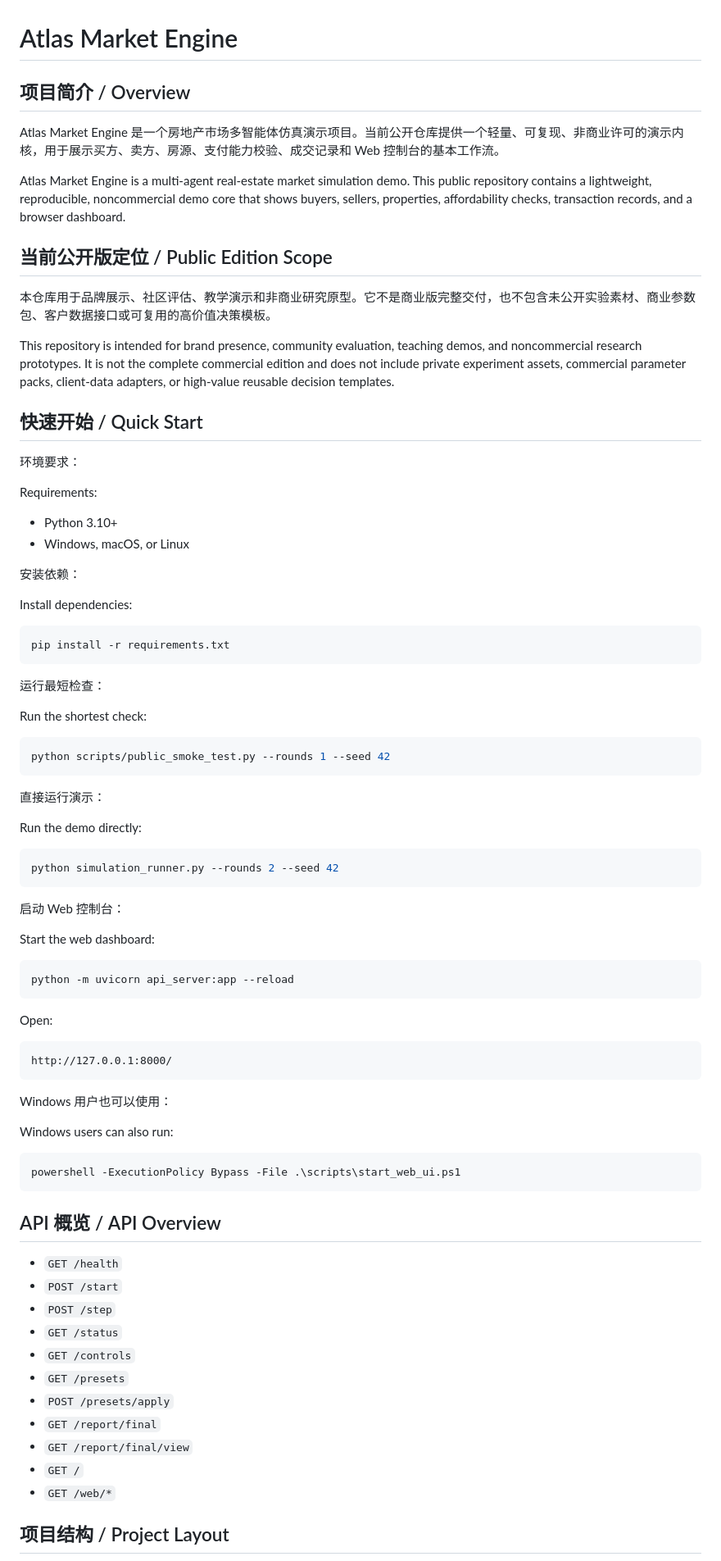
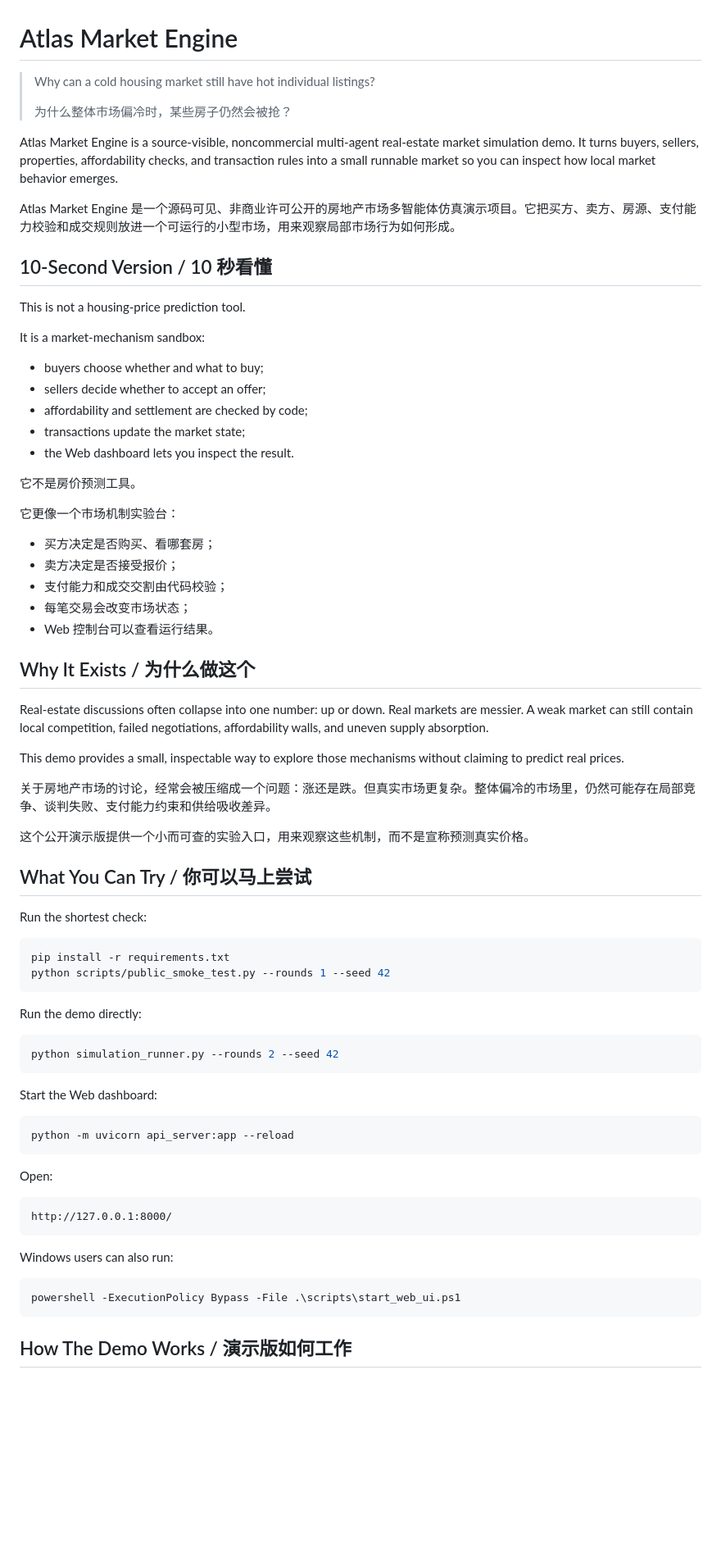
Before and after one commit to ladyya0306/atlas-market-engine-public, a Markdown page: README.md, the part around one of its changes. Shown at 82% size. Rendered like a GitHub page; blank space fills up the shorter version.

Commit message:
Improve public README positioning

````diff
--- a/README.md
+++ b/README.md
@@ -1,43 +1,53 @@
 # Atlas Market Engine
 
-## 项目简介 / Overview
+> Why can a cold housing market still have hot individual listings?
+>
+> 为什么整体市场偏冷时，某些房子仍然会被抢？
 
-Atlas Market Engine 是一个房地产市场多智能体仿真演示项目。当前公开仓库提供一个轻量、可复现、非商业许可的演示内核，用于展示买方、卖方、房源、支付能力校验、成交记录和 Web 控制台的基本工作流。
+Atlas Market Engine is a source-visible, noncommercial multi-agent real-estate market simulation demo. It turns buyers, sellers, properties, affordability checks, and transaction rules into a small runnable market so you can inspect how local market behavior emerges.
 
-Atlas Market Engine is a multi-agent real-estate market simulation demo. This public repository contains a lightweight, reproducible, noncommercial demo core that shows buyers, sellers, properties, affordability checks, transaction records, and a browser dashboard.
+Atlas Market Engine 是一个源码可见、非商业许可公开的房地产市场多智能体仿真演示项目。它把买方、卖方、房源、支付能力校验和成交规则放进一个可运行的小型市场，用来观察局部市场行为如何形成。
 
-## 当前公开版定位 / Public Edition Scope
+## 10-Second Version / 10 秒看懂
 
-本仓库用于品牌展示、社区评估、教学演示和非商业研究原型。它不是商业版完整交付，也不包含未公开实验素材、商业参数包、客户数据接口或可复用的高价值决策模板。
+This is not a housing-price prediction tool.
 
-This repository is intended for brand presence, community evaluation, teaching demos, and noncommercial research prototypes. It is not the complete commercial edition and does not include private experiment assets, commercial parameter packs, client-data adapters, or high-value reusable decision templates.
+It is a market-mechanism sandbox:
 
-## 快速开始 / Quick Start
+- buyers choose whether and what to buy;
+- sellers decide whether to accept an offer;
+- affordability and settlement are checked by code;
+- transactions update the market state;
+- the Web dashboard lets you inspect the result.
 
-环境要求：
+它不是房价预测工具。
 
-Requirements:
+它更像一个市场机制实验台：
 
-- Python 3.10+
-- Windows, macOS, or Linux
+- 买方决定是否购买、看哪套房；
+- 卖方决定是否接受报价；
+- 支付能力和成交交割由代码校验；
+- 每笔交易会改变市场状态；
+- Web 控制台可以查看运行结果。
 
-安装依赖：
+## Why It Exists / 为什么做这个
 
-Install dependencies:
+Real-estate discussions often collapse into one number: up or down. Real markets are messier. A weak market can still contain local competition, failed negotiations, affordability walls, and uneven supply absorption.
 
-```bash
-pip install -r requirements.txt
-```
+This demo provides a small, inspectable way to explore those mechanisms without claiming to predict real prices.
 
-运行最短检查：
+关于房地产市场的讨论，经常会被压缩成一个问题：涨还是跌。但真实市场更复杂。整体偏冷的市场里，仍然可能存在局部竞争、谈判失败、支付能力约束和供给吸收差异。
+
+这个公开演示版提供一个小而可查的实验入口，用来观察这些机制，而不是宣称预测真实价格。
+
+## What You Can Try / 你可以马上尝试
 
 Run the shortest check:
 
 ```bash
+pip install -r requirements.txt
 python scripts/public_smoke_test.py --rounds 1 --seed 42
 ```
-
-直接运行演示：
 
 Run the demo directly:
 
@@ -45,9 +55,7 @@ Run the demo directly:
 python simulation_runner.py --rounds 2 --seed 42
 ```
 
-启动 Web 控制台：
-
-Start the web dashboard:
+Start the Web dashboard:
 
 ```bash
 python -m uvicorn api_server:app --reload
@@ -59,27 +67,11 @@ Open:
 http://127.0.0.1:8000/
 ```
 
-Windows 用户也可以使用：
-
 Windows users can also run:
 
 ```powershell
 powershell -ExecutionPolicy Bypass -File .\scripts\start_web_ui.ps1
 ```
 
-## API 概览 / API Overview
+## How The Demo Works / 演示版如何工作
 
-- `GET /health`
-- `POST /start`
-- `POST /step`
-- `GET /status`
-- `GET /controls`
-- `GET /presets`
-- `POST /presets/apply`
-- `GET /report/final`
-- `GET /report/final/view`
-- `GET /`
-- `GET /web/*`
-
-## 项目结构 / Project Layout
-
````
Also changed, not shown: other parts of README.md (+85 -21 lines).
